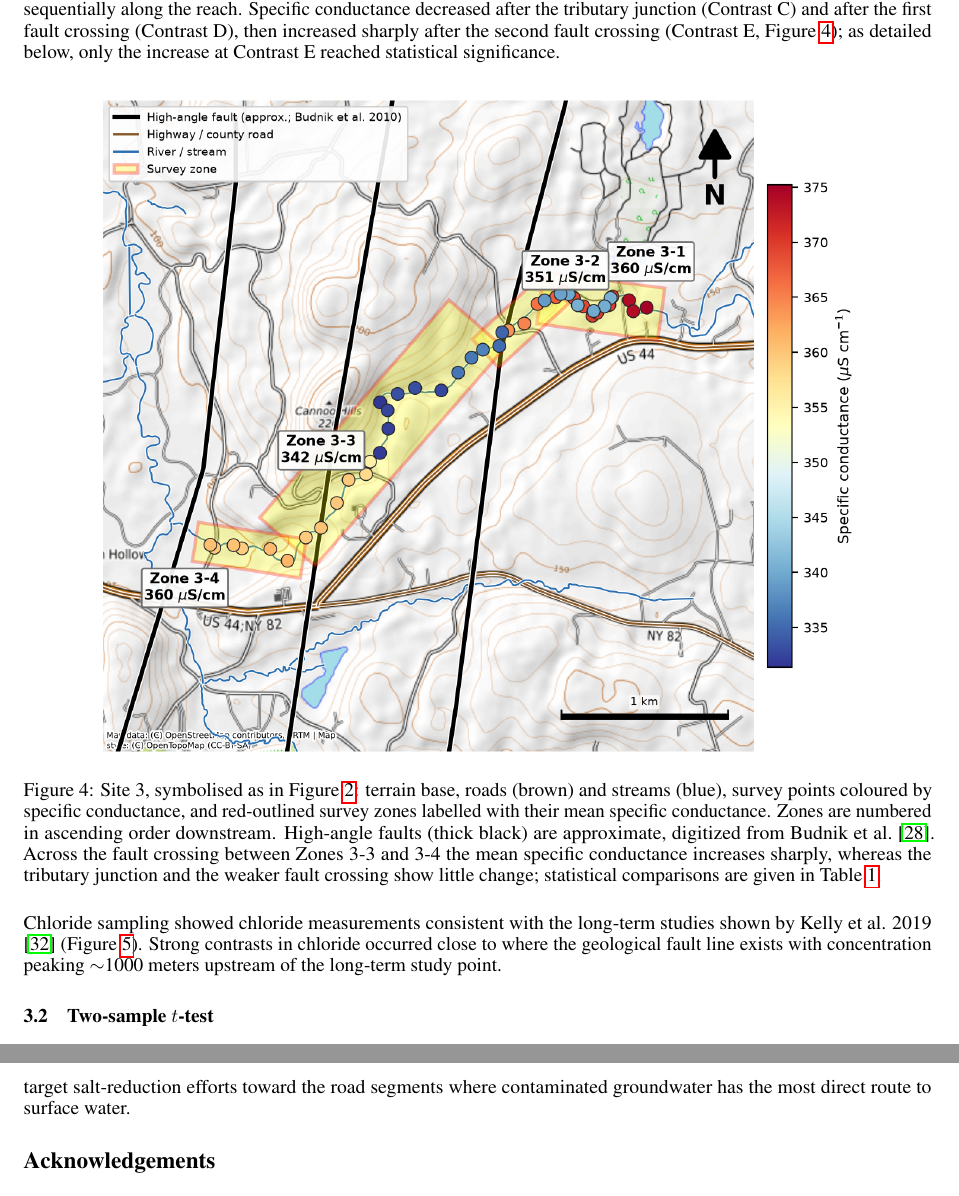
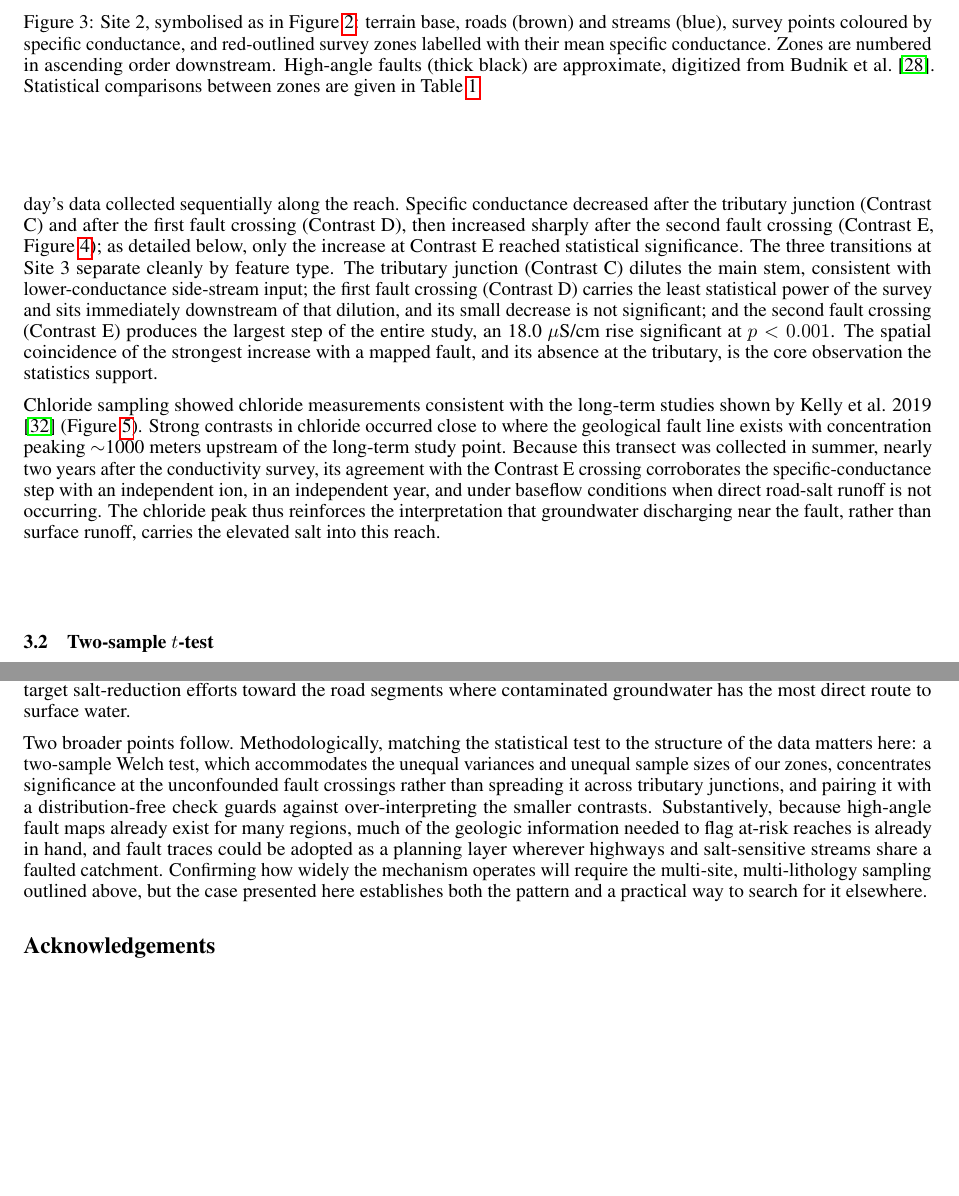
Before and after one commit to taddyb/wappingers_road_salts, a LaTeX paper (main.tex): two parts of pages 6 and 10 of 12, joined at a grey line, cut at the place of the change, the shorter picture padded with empty space. Compiled offline with pdfLaTeX.

Commit message:
Expand Intro, Methods, Results, Conclusions toward 5000-word target
- Introduction: add a paragraph stating the testable spatial signature of
  the fault-conduit hypothesis (step change in conductance, persistence
  into baseflow, chloride corroboration), bridging to Methods.
- Methods 2.2: expand chloride-transect description (Z-Z' span, summer
  baseflow, cross-year independence).
- Methods 2.3: state two-tailed alpha=0.05 and the Mann-Whitney
  robustness rationale.
- Results: per-site fault-geometry framing (Sites 1-3) and expanded
  chloride interpretation; no new data.
- Conclusions: add methodological and broader-significance points.

Body prose now ~5,170 rendered words (>= 5,000 target); no em dashes.

Co-Authored-By: Claude Opus 4.8 <noreply@anthropic.com>

```diff
--- a/main.tex
+++ b/main.tex
@@ -129,7 +131,7 @@ Site 2 (Figure~\ref{fig:site2}) has one contrast (Contrast B) between two zones
 	\label{fig:site2}
 \end{figure}
 
-Site 3 (Figure~\ref{fig:site3}) contains four zones (Zones 3-1, 3-2, 3-3, and 3-4), with the zone transitions corresponding to a side stream (Contrast C) and two faults (Contrast D and E). The east fork of Wappinger Creek intersects a small side stream, turns river left at a fault intersection, then wraps around a hill and darts river left along a second fault line. Zones 3-1 and 3-2 yielded mean specific conductance levels of 359.8 and 350.6~$\mu$S/cm respectively, while Zones 3-3 and 3-4 had mean values of 342.4 and 360.4~$\mu$S/cm respectively. We collected data for Site 3 over two days, but this does not affect the contrasts reported here, because every zone-to-zone comparison was computed within a single day's data collected sequentially along the reach. Specific conductance decreased after the tributary junction (Contrast C) and after the first fault crossing (Contrast D), then increased sharply after the second fault crossing (Contrast E, Figure~\ref{fig:site3}); as detailed below, only the increase at Contrast E reached statistical significance.
+Site 3 (Figure~\ref{fig:site3}) contains four zones (Zones 3-1, 3-2, 3-3, and 3-4), with the zone transitions corresponding to a side stream (Contrast C) and two faults (Contrast D and E). The east fork of Wappinger Creek intersects a small side stream, turns river left at a fault intersection, then wraps around a hill and darts river left along a second fault line. Zones 3-1 and 3-2 yielded mean specific conductance levels of 359.8 and 350.6~$\mu$S/cm respectively, while Zones 3-3 and 3-4 had mean values of 342.4 and 360.4~$\mu$S/cm respectively. We collected data for Site 3 over two days, but this does not affect the contrasts reported here, because every zone-to-zone comparison was computed within a single day's data collected sequentially along the reach. Specific conductance decreased after the tributary junction (Contrast C) and after the first fault crossing (Contrast D), then increased sharply after the second fault crossing (Contrast E, Figure~\ref{fig:site3}); as detailed below, only the increase at Contrast E reached statistical significance. The three transitions at Site 3 separate cleanly by feature type. The tributary junction (Contrast C) dilutes the main stem, consistent with lower-conductance side-stream input; the first fault crossing (Contrast D) carries the least statistical power of the survey and sits immediately downstream of that dilution, and its small decrease is not significant; and the second fault crossing (Contrast E) produces the largest step of the entire study, an 18.0~$\mu$S/cm rise significant at $p < 0.001$. The spatial coincidence of the strongest increase with a mapped fault, and its absence at the tributary, is the core observation the statistics support.
 
 \begin{figure}[htbp]
 	\centering
@@ -138,7 +140,7 @@ Site 3 (Figure~\ref{fig:site3}) contains four zones (Zones 3-1, 3-2, 3-3, and 3-
 	\label{fig:site3}
 \end{figure}
 
-Chloride sampling showed chloride measurements consistent with the long-term studies shown by Kelly et al. 2019 \citep{kelly2019} (Figure~\ref{fig:chloride}). Strong contrasts in chloride occurred close to where the geological fault line exists with concentration peaking $\sim$1000 meters upstream of the long-term study point.
+Chloride sampling showed chloride measurements consistent with the long-term studies shown by Kelly et al. 2019 \citep{kelly2019} (Figure~\ref{fig:chloride}). Strong contrasts in chloride occurred close to where the geological fault line exists with concentration peaking $\sim$1000 meters upstream of the long-term study point. Because this transect was collected in summer, nearly two years after the conductivity survey, its agreement with the Contrast E crossing corroborates the specific-conductance step with an independent ion, in an independent year, and under baseflow conditions when direct road-salt runoff is not occurring. The chloride peak thus reinforces the interpretation that groundwater discharging near the fault, rather than surface runoff, carries the elevated salt into this reach.
 
 \begin{figure}[htbp]
 	\centering
@@ -191,6 +193,8 @@ Although road salts are cost-effective, their true cost is higher than similar d
 
 We set out to test whether high-angle geologic faults act as preferential pathways that route road-salt-contaminated groundwater from highways into streams, using three fault-crossing reaches of Wappinger Creek as a spatially explicit case study. Applying a two-sample Welch $t$-test to reach-scale specific-conductance surveys, we found that two of the three fault crossings not confounded by an active tributary showed statistically significant increases in stream salinity across the structure ($p < 0.001$), while the third did not reach significance in the comparison with the least statistical power. A later longitudinal chloride survey reproduced the strongest of these steps at the same mapped fault location, and a published 32-year record from the same reach independently ties the elevated, summer-persistent salinity to decades of anthropogenic road-salt application rather than to geologic weathering. Taken together, these observations provide initial, spatially resolved evidence that faults can concentrate an existing anthropogenic salt pool at discrete points along a channel, placing this mechanism at the intersection of the geology and flowpath state factors of the freshwater salinization syndrome. Because our conclusions rest on three crossings within a single lithology, we present them as an illustrative example rather than a definitive population-level test, and we have outlined age-tracer, ionic-ratio, and multi-lithology studies that could test the mechanism more directly. If the pattern holds more broadly, it carries a concrete management implication: mapped fault locations are readily available geologic information that could help target salt-reduction efforts toward the road segments where contaminated groundwater has the most direct route to surface water.
 
+Two broader points follow. Methodologically, matching the statistical test to the structure of the data matters here: a two-sample Welch test, which accommodates the unequal variances and unequal sample sizes of our zones, concentrates significance at the unconfounded fault crossings rather than spreading it across tributary junctions, and pairing it with a distribution-free check guards against over-interpreting the smaller contrasts. Substantively, because high-angle fault maps already exist for many regions, much of the geologic information needed to flag at-risk reaches is already in hand, and fault traces could be adopted as a planning layer wherever highways and salt-sensitive streams share a faulted catchment. Confirming how widely the mechanism operates will require the multi-site, multi-lithology sampling outlined above, but the case presented here establishes both the pattern and a practical way to search for it elsewhere.
+
 \section*{Acknowledgements}
 
 We would like to thank Marist University for providing funding and equipment to carry out our research as part of the first author's senior honors thesis and John Kittredge for collecting the data for the Chloride samples within Figure~\ref{fig:chloride}. We also would like to the Cary Institute of Ecosystem Studies for allowing us access to walk sections of the east-fork of Wappinger Creek which fall under their property line.
```
Also changed, not shown: main.tex (10 more changed lines).
